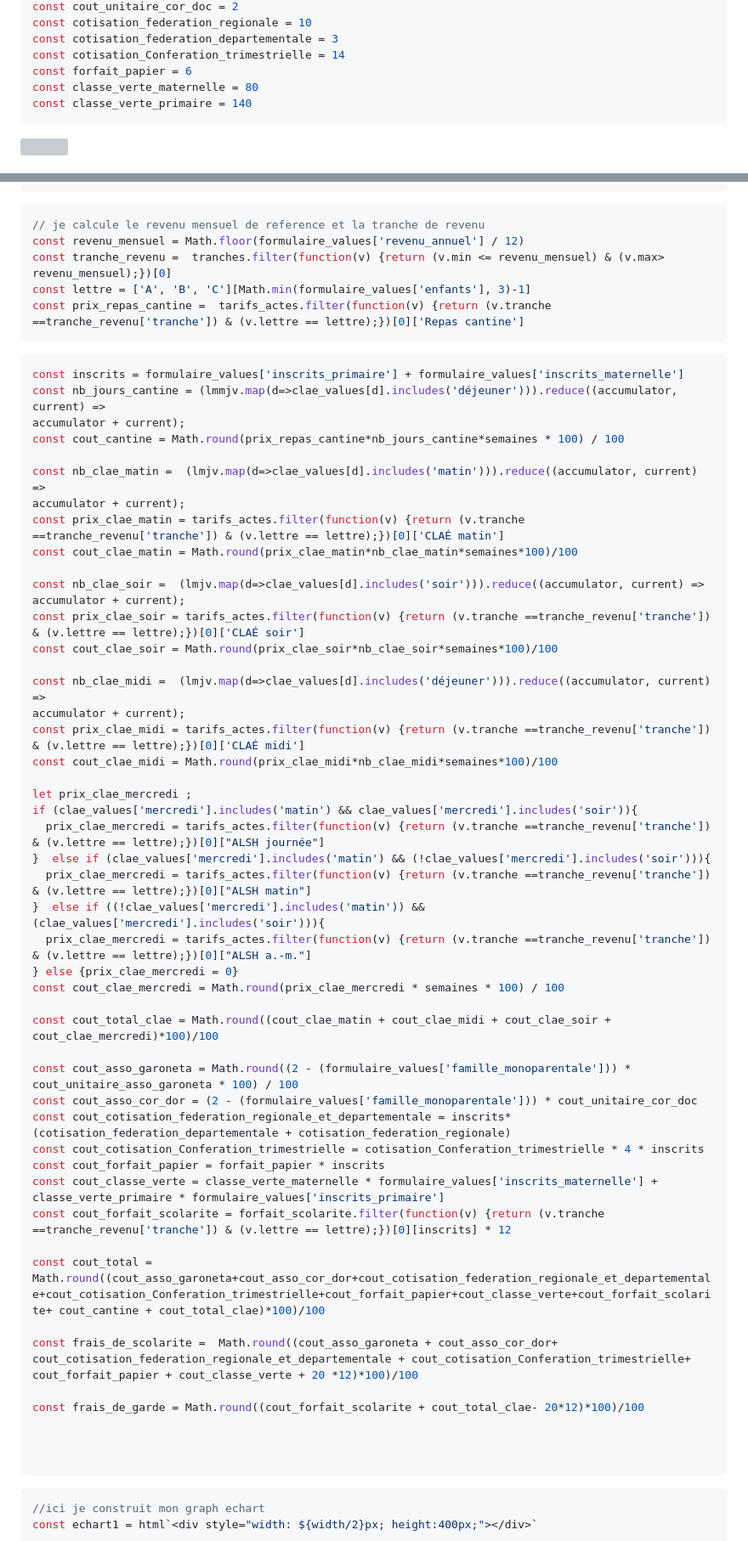
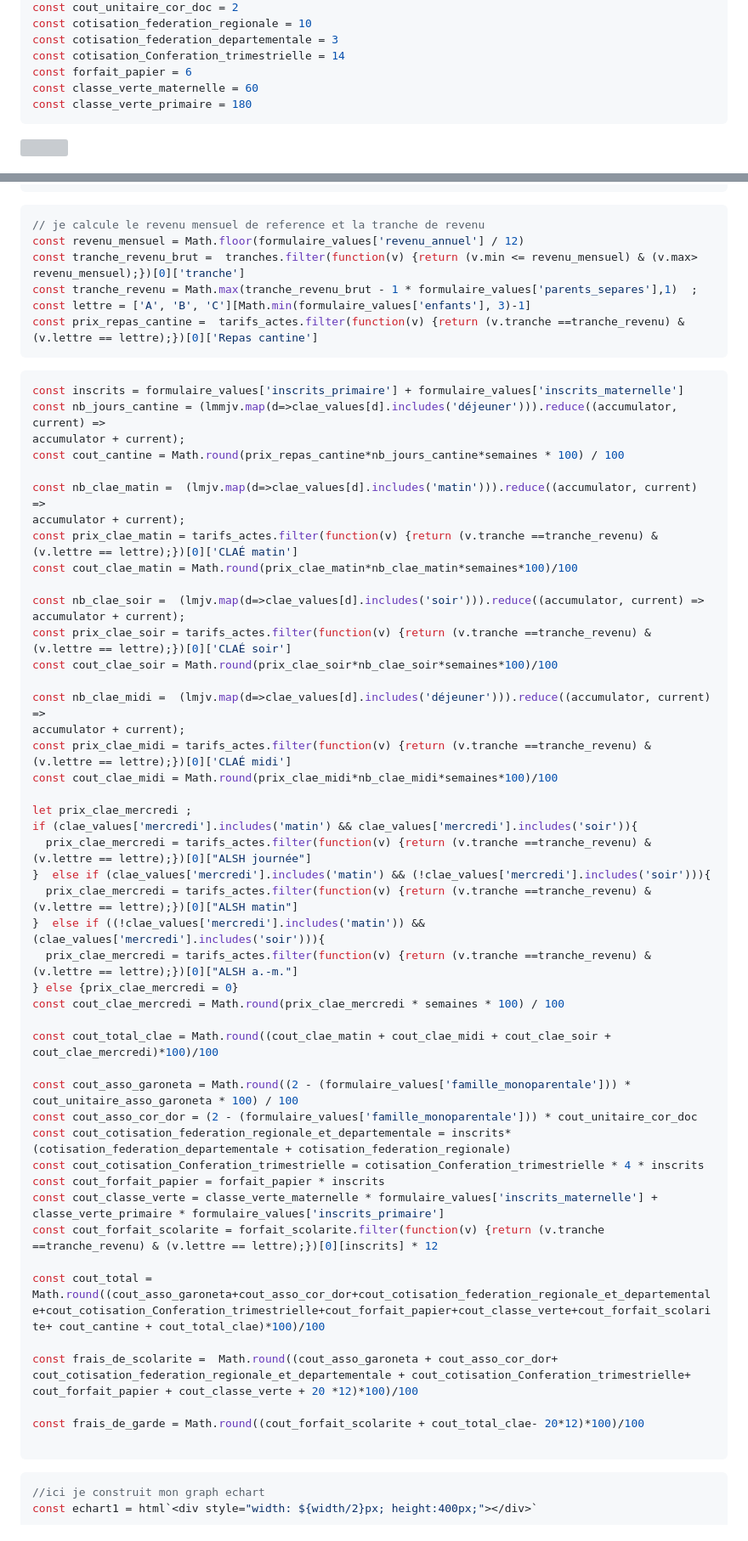
Before and after one commit to Calandreta-de-Garoneta/simulateur_calandreta_garoneta, a Markdown page: simulateur_garoneta/src/index.md, 2 parts joined by grey strips. Shown at 85% size. GitHub-like rendering; grey boxes are pictures that could not be loaded.

Commit message:
add parents separes

````diff
--- a/simulateur_garoneta/src/index.md
+++ b/simulateur_garoneta/src/index.md
@@ -16,8 +16,8 @@ const cotisation_federation_regionale = 10
 const cotisation_federation_departementale = 3
 const cotisation_Conferation_trimestrielle = 14
 const forfait_papier = 6
-const classe_verte_maternelle = 80
-const classe_verte_primaire = 140
+const classe_verte_maternelle = 60
+const classe_verte_primaire = 180
 ```
 
 <div class="grid grid-cols-2">
@@ -212,9 +223,10 @@ const clae_values = Generators.input(clae);
 ```js
 // je calcule le revenu mensuel de reference et la tranche de revenu
 const revenu_mensuel = Math.floor(formulaire_values['revenu_annuel'] / 12)
-const tranche_revenu =  tranches.filter(function(v) {return (v.min <= revenu_mensuel) & (v.max> revenu_mensuel);})[0]
+const tranche_revenu_brut =  tranches.filter(function(v) {return (v.min <= revenu_mensuel) & (v.max> revenu_mensuel);})[0]['tranche']
+const tranche_revenu = Math.max(tranche_revenu_brut - 1 * formulaire_values['parents_separes'],1)  ;
 const lettre = ['A', 'B', 'C'][Math.min(formulaire_values['enfants'], 3)-1]
-const prix_repas_cantine =  tarifs_actes.filter(function(v) {return (v.tranche ==tranche_revenu['tranche']) & (v.lettre == lettre);})[0]['Repas cantine']
+const prix_repas_cantine =  tarifs_actes.filter(function(v) {return (v.tranche ==tranche_revenu) & (v.lettre == lettre);})[0]['Repas cantine']
 ```
 
 ```js
@@ -225,26 +237,26 @@ const cout_cantine = Math.round(prix_repas_cantine*nb_jours_cantine*semaines * 1
 
 const nb_clae_matin =  (lmjv.map(d=>clae_values[d].includes('matin'))).reduce((accumulator, current) =>
 accumulator + current);
-const prix_clae_matin = tarifs_actes.filter(function(v) {return (v.tranche ==tranche_revenu['tranche']) & (v.lettre == lettre);})[0]['CLAÉ matin']
+const prix_clae_matin = tarifs_actes.filter(function(v) {return (v.tranche ==tranche_revenu) & (v.lettre == lettre);})[0]['CLAÉ matin']
 const cout_clae_matin = Math.round(prix_clae_matin*nb_clae_matin*semaines*100)/100
 
 const nb_clae_soir =  (lmjv.map(d=>clae_values[d].includes('soir'))).reduce((accumulator, current) =>
 accumulator + current);
-const prix_clae_soir = tarifs_actes.filter(function(v) {return (v.tranche ==tranche_revenu['tranche']) & (v.lettre == lettre);})[0]['CLAÉ soir']
+const prix_clae_soir = tarifs_actes.filter(function(v) {return (v.tranche ==tranche_revenu) & (v.lettre == lettre);})[0]['CLAÉ soir']
 const cout_clae_soir = Math.round(prix_clae_soir*nb_clae_soir*semaines*100)/100
 
 const nb_clae_midi =  (lmjv.map(d=>clae_values[d].includes('déjeuner'))).reduce((accumulator, current) =>
 accumulator + current);
-const prix_clae_midi = tarifs_actes.filter(function(v) {return (v.tranche ==tranche_revenu['tranche']) & (v.lettre == lettre);})[0]['CLAÉ midi']
+const prix_clae_midi = tarifs_actes.filter(function(v) {return (v.tranche ==tranche_revenu) & (v.lettre == lettre);})[0]['CLAÉ midi']
 const cout_clae_midi = Math.round(prix_clae_midi*nb_clae_midi*semaines*100)/100
 
 let prix_clae_mercredi ;
 if (clae_values['mercredi'].includes('matin') && clae_values['mercredi'].includes('soir')){
-  prix_clae_mercredi = tarifs_actes.filter(function(v) {return (v.tranche ==tranche_revenu['tranche']) & (v.lettre == lettre);})[0]["ALSH journée"]
+  prix_clae_mercredi = tarifs_actes.filter(function(v) {return (v.tranche ==tranche_revenu) & (v.lettre == lettre);})[0]["ALSH journée"]
 }  else if (clae_values['mercredi'].includes('matin') && (!clae_values['mercredi'].includes('soir'))){
-  prix_clae_mercredi = tarifs_actes.filter(function(v) {return (v.tranche ==tranche_revenu['tranche']) & (v.lettre == lettre);})[0]["ALSH matin"]
+  prix_clae_mercredi = tarifs_actes.filter(function(v) {return (v.tranche ==tranche_revenu) & (v.lettre == lettre);})[0]["ALSH matin"]
 }  else if ((!clae_values['mercredi'].includes('matin')) && (clae_values['mercredi'].includes('soir'))){
-  prix_clae_mercredi = tarifs_actes.filter(function(v) {return (v.tranche ==tranche_revenu['tranche']) & (v.lettre == lettre);})[0]["ALSH a.-m."]
+  prix_clae_mercredi = tarifs_actes.filter(function(v) {return (v.tranche ==tranche_revenu) & (v.lettre == lettre);})[0]["ALSH a.-m."]
 } else {prix_clae_mercredi = 0}
 const cout_clae_mercredi = Math.round(prix_clae_mercredi * semaines * 100) / 100
 
@@ -256,15 +268,13 @@ const cout_cotisation_federation_regionale_et_departementale = inscrits*(cotisat
 const cout_cotisation_Conferation_trimestrielle = cotisation_Conferation_trimestrielle * 4 * inscrits
 const cout_forfait_papier = forfait_papier * inscrits
 const cout_classe_verte = classe_verte_maternelle * formulaire_values['inscrits_maternelle'] + classe_verte_primaire * formulaire_values['inscrits_primaire']
-const cout_forfait_scolarite = forfait_scolarite.filter(function(v) {return (v.tranche ==tranche_revenu['tranche']) & (v.lettre == lettre);})[0][inscrits] * 12
+const cout_forfait_scolarite = forfait_scolarite.filter(function(v) {return (v.tranche ==tranche_revenu) & (v.lettre == lettre);})[0][inscrits] * 12
 
 const cout_total = Math.round((cout_asso_garoneta+cout_asso_cor_dor+cout_cotisation_federation_regionale_et_departementale+cout_cotisation_Conferation_trimestrielle+cout_forfait_papier+cout_classe_verte+cout_forfait_scolarite+ cout_cantine + cout_total_clae)*100)/100
 
 const frais_de_scolarite =  Math.round((cout_asso_garoneta + cout_asso_cor_dor+ cout_cotisation_federation_regionale_et_departementale + cout_cotisation_Conferation_trimestrielle+ cout_forfait_papier + cout_classe_verte + 20 *12)*100)/100
 
 const frais_de_garde = Math.round((cout_forfait_scolarite + cout_total_clae- 20*12)*100)/100
-
-
 
 ```
 
````
Also changed, not shown: other parts of simulateur_garoneta/src/index.md (+14 -3 lines).
